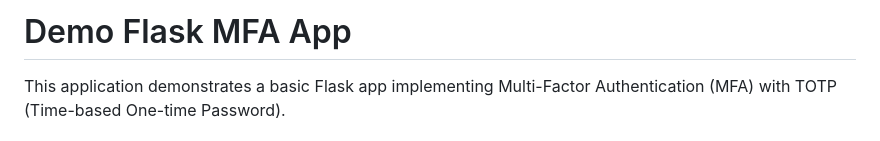
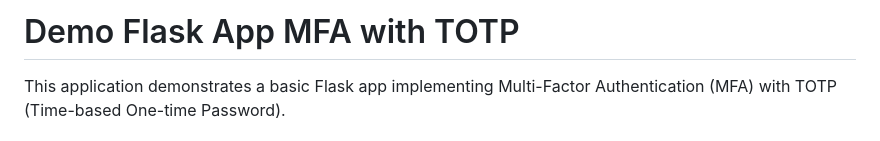
Before and after one commit to rjouhann/demo-auth, a Markdown page: mfa-totp/README.md, the part around the change. Rendered like a GitHub page.

```diff
--- a/mfa-totp/README.md
+++ b/mfa-totp/README.md
@@ -1,4 +1,4 @@
-# Demo Flask MFA App
+# Demo Flask App MFA with TOTP
 
 This application demonstrates a basic Flask app implementing Multi-Factor Authentication (MFA) with TOTP (Time-based One-time Password).
 
```
Also changed, not shown: README.md (+2 -3 lines), mfa-cac/README.md (renamed from nginx-cac/README.md, +1 -1 lines), mfa-cac/client_certificate_keychain.png (renamed from nginx-cac/client_certificate_keychain.png), mfa-cac/client_ssl_success.png (renamed from nginx-cac/client_ssl_success.png), mfa-cac/select_client_cert.png (renamed from nginx-cac/select_client_cert.png), 12 other files.
